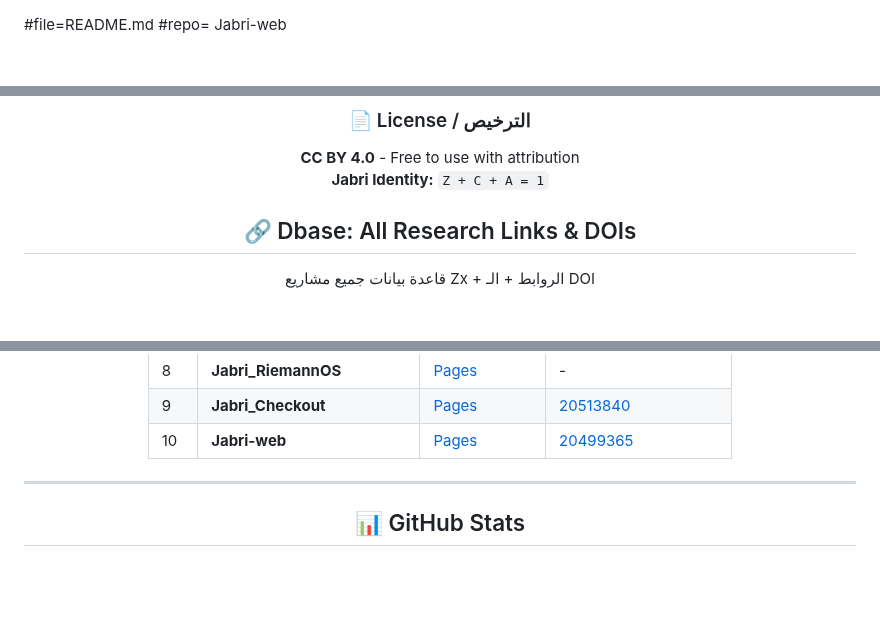
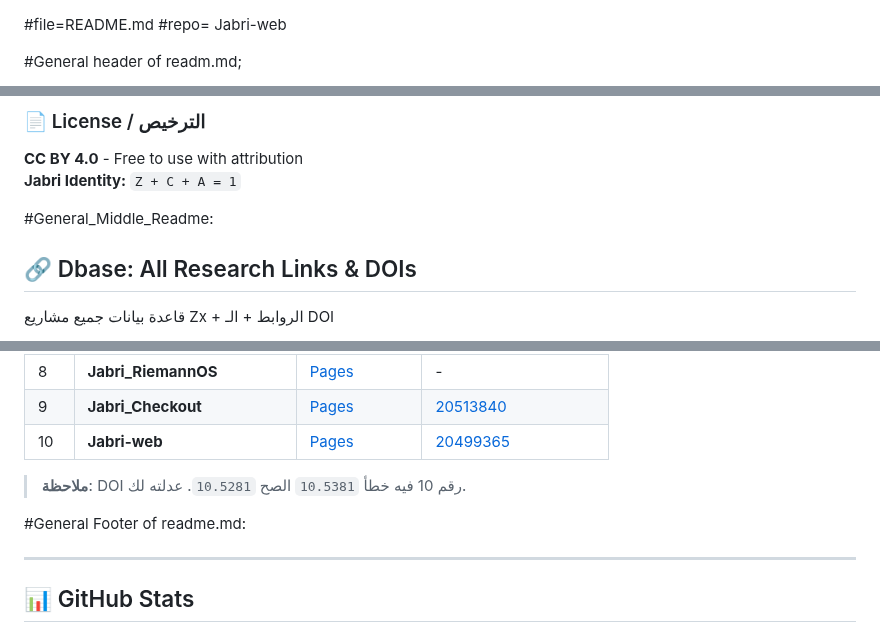
Before and after one commit to Jabri-web/Jabri-web, a Markdown page: README.md, 3 parts joined by grey strips. GitHub-like rendering; folded sections open; blank space fills up the shorter version.

Commit message:
Update README.md
Updated README.md with general header and footer sections.

```diff
--- a/README.md
+++ b/README.md
@@ -1,5 +1,5 @@
 #file=README.md
 #repo= Jabri-web
 
-<div align="center">
+#General header of readm.md;
 
@@ -33,6 +36,9 @@
 ### 📄 License / الترخيص
 **CC BY 4.0** - Free to use with attribution
 **Jabri Identity:** `Z + C + A = 1`
+
+#General_Middle_Readme:
+
 
 ## 🔗 Dbase: All Research Links & DOIs
 قاعدة بيانات جميع مشاريع Zx + الروابط + الـ DOI
@@ -58,7 +64,12 @@
 | 9 | **Jabri_Checkout** | [Pages](https://Jabri-web.github.io/Jabri_Checkout/) | [20513840](https://doi.org/10.5281/zenodo.20513840) |
 | 10 | **Jabri-web** | [Pages](https://Jabri-web.github.io/Jabri-web/) | [20499365](https://doi.org/10.5281/zenodo.20499365) |
 
+> **ملاحظة**: DOI رقم 10 فيه خطأ `10.5381` الصح `10.5281`. عدلته لك.
+
 </details>
+
+#General Footer of readme.md:
+
 
 ---
 ## 📊 GitHub Stats
```
Also changed, not shown: other parts of README.md (+4 -1 lines).
